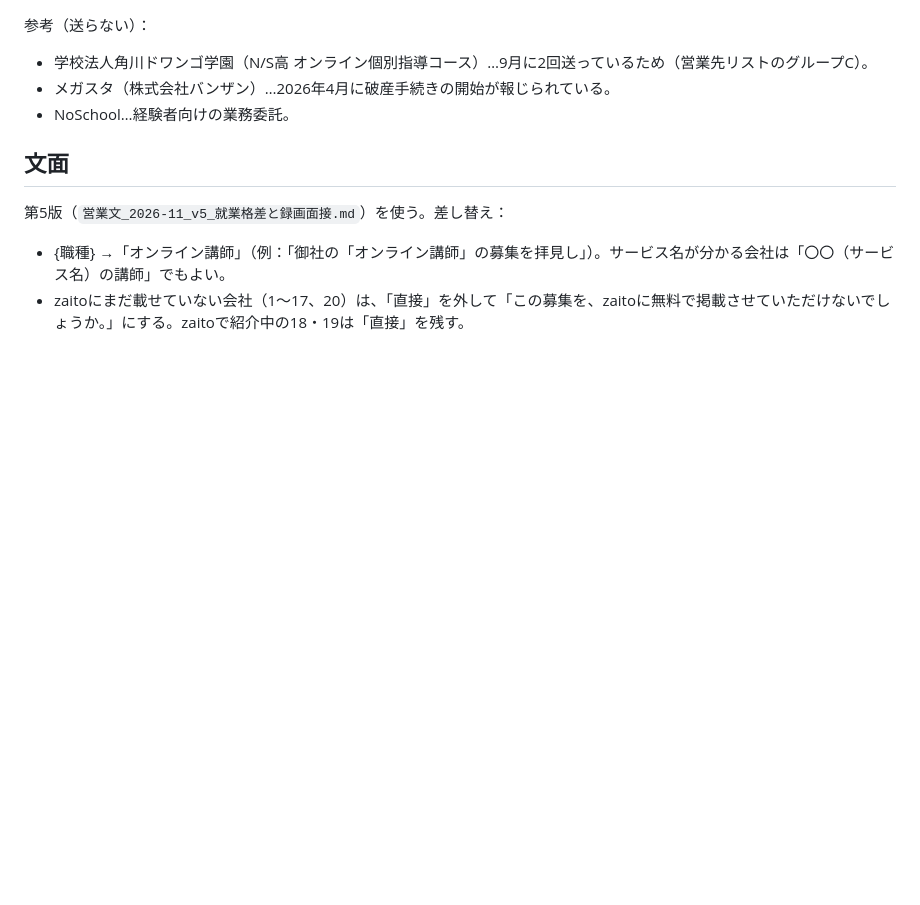
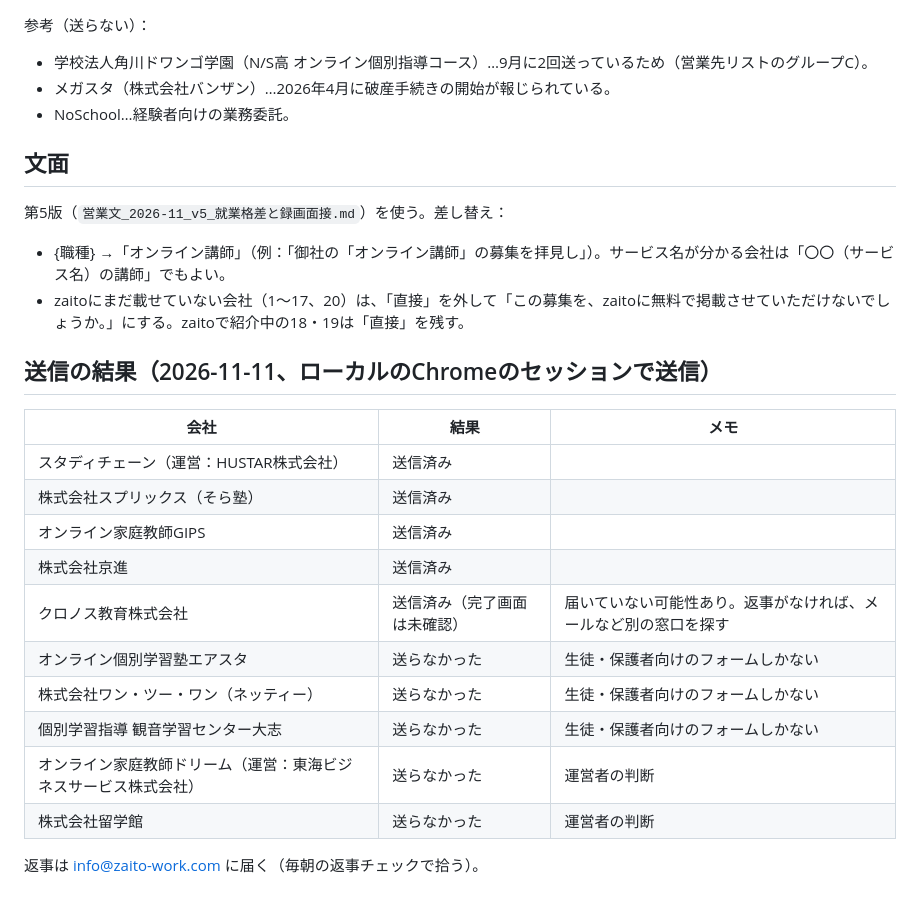
Before and after one commit to okonomidonn/test, a Markdown page: sales/営業先リスト_2026-11_オンライン家庭教師.md, the part around the change. GitHub-like rendering; blank space fills up the shorter version.

Commit message:
オンライン家庭教師の営業：11/11の送信結果を記録（5社送信、5社は見送り）
Co-Authored-By: Claude Opus 5.5 <noreply@anthropic.com>
Claude-Session: https://claude.ai/code/session_01Nc8VBXCZiKQdU3ws5s6smf

```diff
--- a/sales/営業先リスト_2026-11_オンライン家庭教師.md
+++ b/sales/営業先リスト_2026-11_オンライン家庭教師.md
@@ -40,3 +40,20 @@
 第5版（`営業文_2026-11_v5_就業格差と録画面接.md`）を使う。差し替え：
 - {職種} →「オンライン講師」（例：「御社の「オンライン講師」の募集を拝見し」）。サービス名が分かる会社は「〇〇（サービス名）の講師」でもよい。
 - zaitoにまだ載せていない会社（1〜17、20）は、「直接」を外して「この募集を、zaitoに無料で掲載させていただけないでしょうか。」にする。zaitoで紹介中の18・19は「直接」を残す。
+
+## 送信の結果（2026-11-11、ローカルのChromeのセッションで送信）
+
+| 会社 | 結果 | メモ |
+|---|---|---|
+| スタディチェーン（運営：HUSTAR株式会社） | 送信済み | |
+| 株式会社スプリックス（そら塾） | 送信済み | |
+| オンライン家庭教師GIPS | 送信済み | |
+| 株式会社京進 | 送信済み | |
+| クロノス教育株式会社 | 送信済み（完了画面は未確認） | 届いていない可能性あり。返事がなければ、メールなど別の窓口を探す |
+| オンライン個別学習塾エアスタ | 送らなかった | 生徒・保護者向けのフォームしかない |
+| 株式会社ワン・ツー・ワン（ネッティー） | 送らなかった | 生徒・保護者向けのフォームしかない |
+| 個別学習指導 観音学習センター大志 | 送らなかった | 生徒・保護者向けのフォームしかない |
+| オンライン家庭教師ドリーム（運営：東海ビジネスサービス株式会社） | 送らなかった | 運営者の判断 |
+| 株式会社留学館 | 送らなかった | 運営者の判断 |
+
+返事は info@zaito-work.com に届く（毎朝の返事チェックで拾う）。
```
